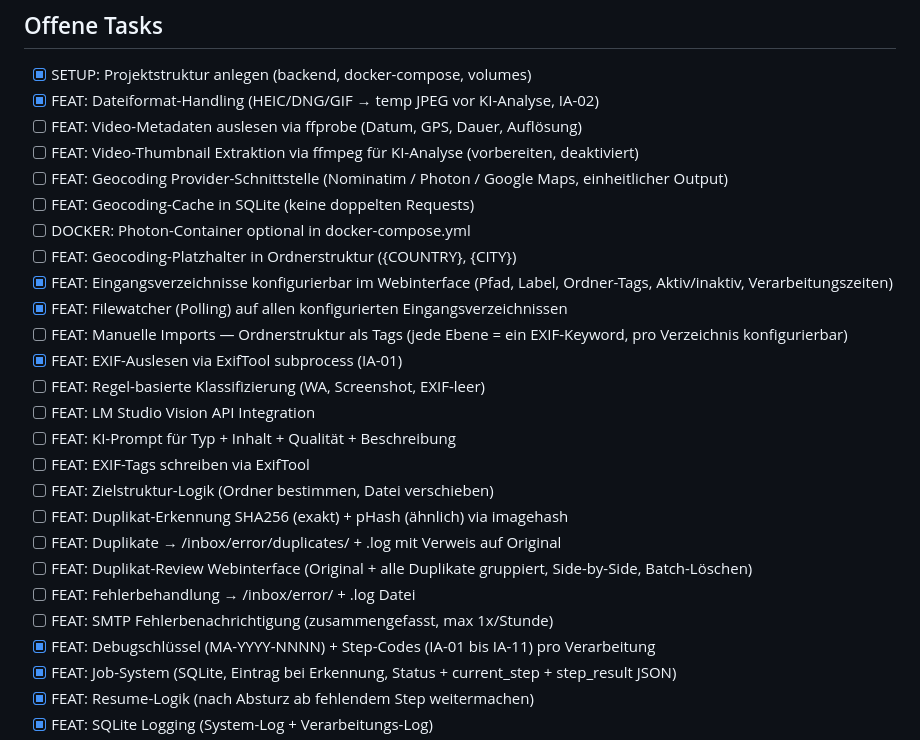
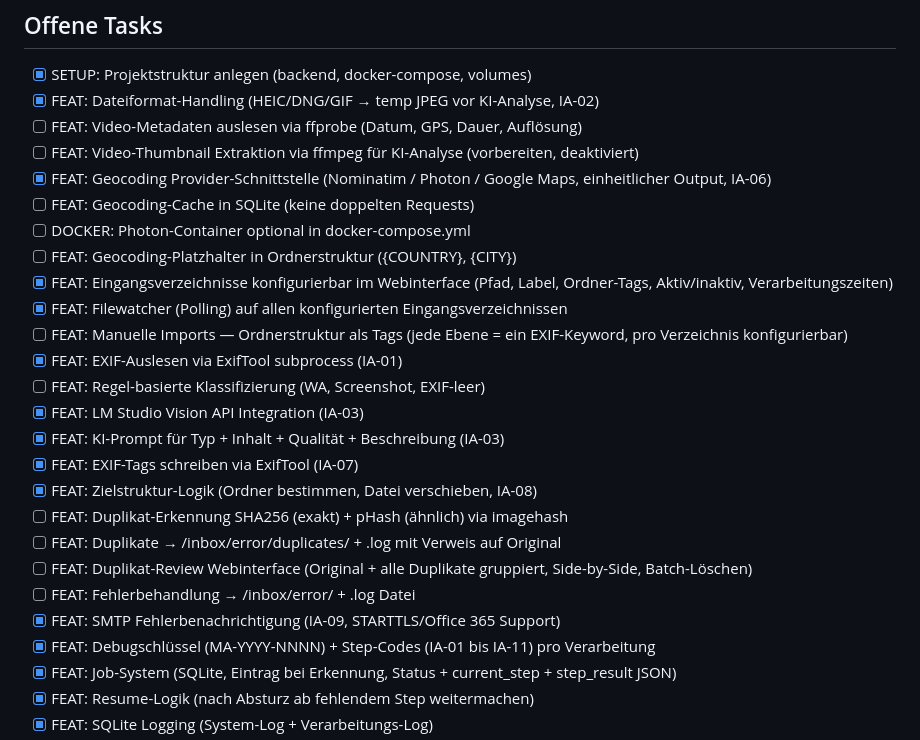
Before and after one commit to marcohediger/mediaassistant, a Markdown page: REQUIREMENTS.md, the part around the change. GitHub-like rendering.

```diff
--- a/REQUIREMENTS.md
+++ b/REQUIREMENTS.md
@@ -494,7 +494,7 @@ Flach:               photos/{YYYY}/
 - [x] FEAT: Dateiformat-Handling (HEIC/DNG/GIF → temp JPEG vor KI-Analyse, IA-02)
 - [ ] FEAT: Video-Metadaten auslesen via ffprobe (Datum, GPS, Dauer, Auflösung)
 - [ ] FEAT: Video-Thumbnail Extraktion via ffmpeg für KI-Analyse (vorbereiten, deaktiviert)
-- [ ] FEAT: Geocoding Provider-Schnittstelle (Nominatim / Photon / Google Maps, einheitlicher Output)
+- [x] FEAT: Geocoding Provider-Schnittstelle (Nominatim / Photon / Google Maps, einheitlicher Output, IA-06)
 - [ ] FEAT: Geocoding-Cache in SQLite (keine doppelten Requests)
 - [ ] DOCKER: Photon-Container optional in docker-compose.yml
 - [ ] FEAT: Geocoding-Platzhalter in Ordnerstruktur ({COUNTRY}, {CITY})
@@ -503,15 +503,15 @@ Flach:               photos/{YYYY}/
 - [ ] FEAT: Manuelle Imports — Ordnerstruktur als Tags (jede Ebene = ein EXIF-Keyword, pro Verzeichnis konfigurierbar)
 - [x] FEAT: EXIF-Auslesen via ExifTool subprocess (IA-01)
 - [ ] FEAT: Regel-basierte Klassifizierung (WA, Screenshot, EXIF-leer)
-- [ ] FEAT: LM Studio Vision API Integration
-- [ ] FEAT: KI-Prompt für Typ + Inhalt + Qualität + Beschreibung
-- [ ] FEAT: EXIF-Tags schreiben via ExifTool
-- [ ] FEAT: Zielstruktur-Logik (Ordner bestimmen, Datei verschieben)
+- [x] FEAT: LM Studio Vision API Integration (IA-03)
+- [x] FEAT: KI-Prompt für Typ + Inhalt + Qualität + Beschreibung (IA-03)
+- [x] FEAT: EXIF-Tags schreiben via ExifTool (IA-07)
+- [x] FEAT: Zielstruktur-Logik (Ordner bestimmen, Datei verschieben, IA-08)
 - [ ] FEAT: Duplikat-Erkennung SHA256 (exakt) + pHash (ähnlich) via imagehash
 - [ ] FEAT: Duplikate → /inbox/error/duplicates/ + .log mit Verweis auf Original
 - [ ] FEAT: Duplikat-Review Webinterface (Original + alle Duplikate gruppiert, Side-by-Side, Batch-Löschen)
 - [ ] FEAT: Fehlerbehandlung → /inbox/error/ + .log Datei
-- [ ] FEAT: SMTP Fehlerbenachrichtigung (zusammengefasst, max 1x/Stunde)
+- [x] FEAT: SMTP Fehlerbenachrichtigung (IA-09, STARTTLS/Office 365 Support)
 - [x] FEAT: Debugschlüssel (MA-YYYY-NNNN) + Step-Codes (IA-01 bis IA-11) pro Verarbeitung
 - [x] FEAT: Job-System (SQLite, Eintrag bei Erkennung, Status + current_step + step_result JSON)
 - [x] FEAT: Resume-Logik (nach Absturz ab fehlendem Step weitermachen)
```
Also changed, not shown: README.md (+13 -1 lines).
